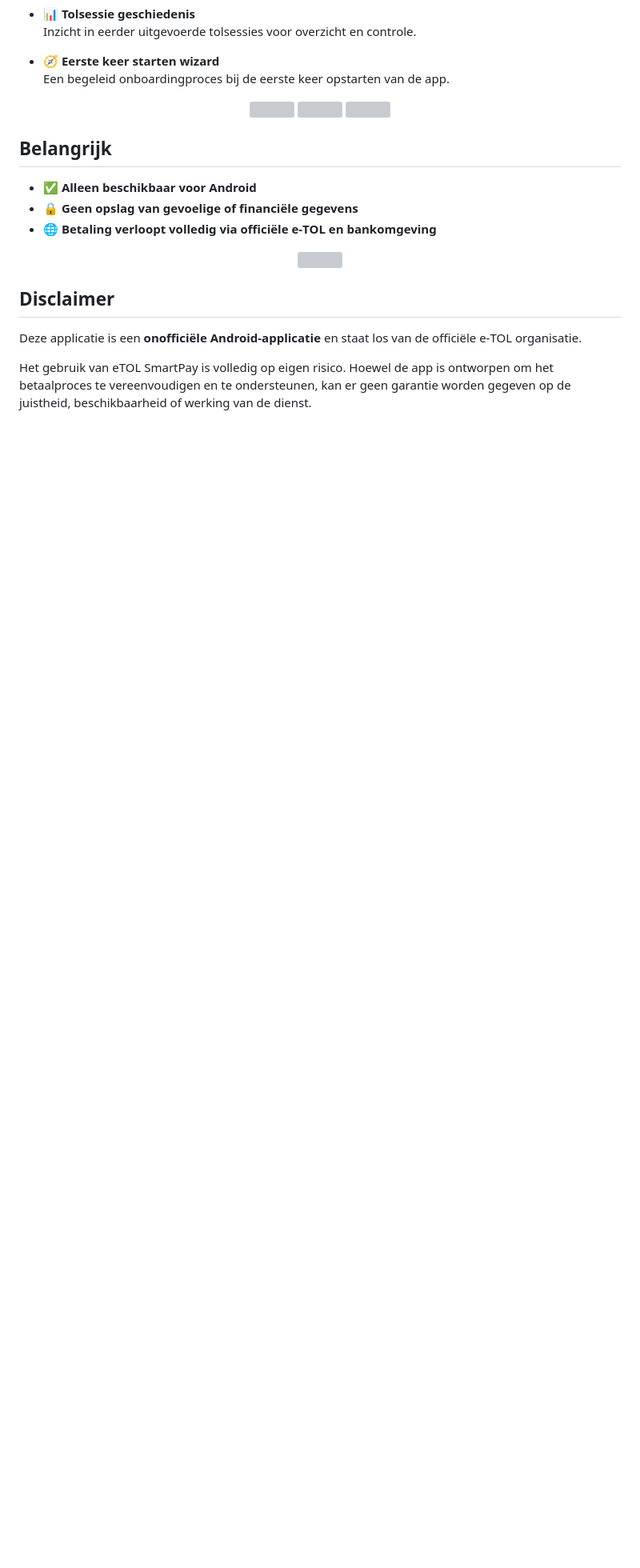
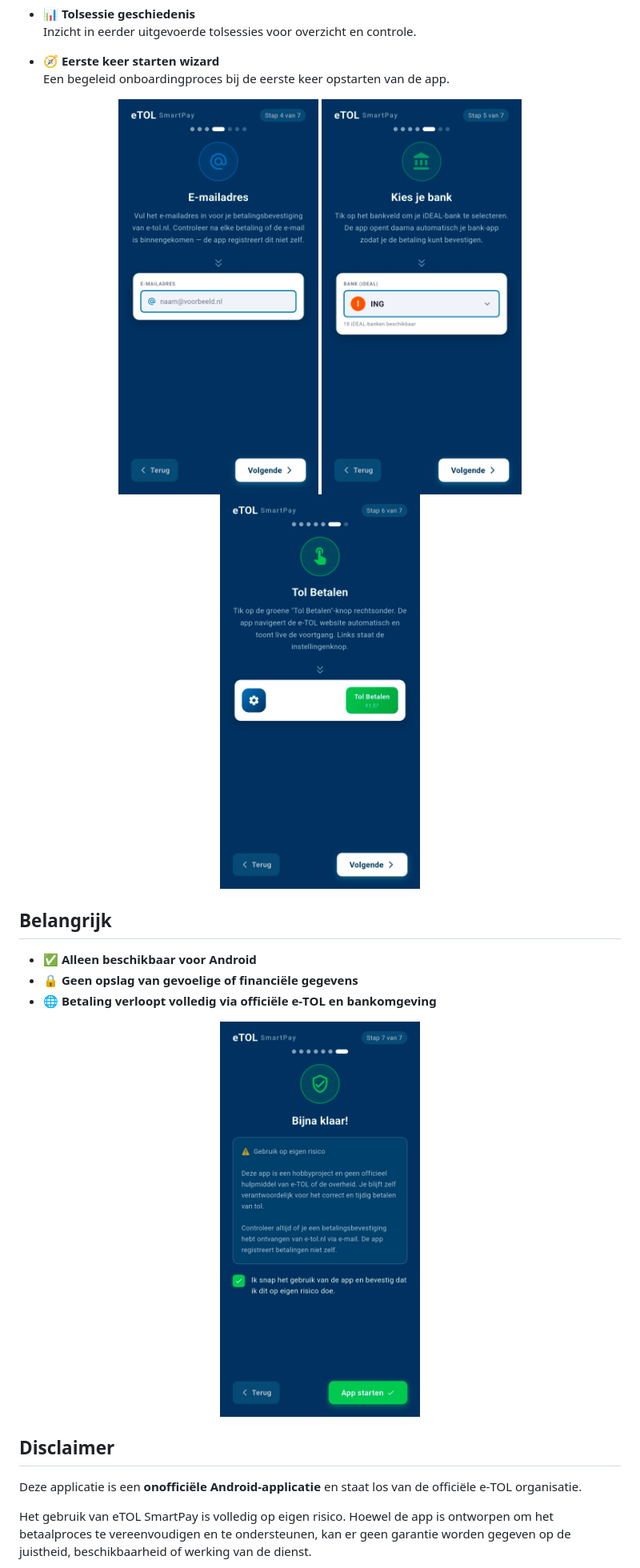
Before and after one commit to Jochem2025/eTOL-SmartPay, a Markdown page: README.md, the part around the change. Shown at 80% size. Rendered like a GitHub page; blank space fills up the shorter version; grey boxes are pictures that could not be loaded.

```diff
--- a/README.md
+++ b/README.md
@@ -28,11 +28,10 @@ De volledige betalingstransactie vindt altijd plaats via de officiële e‑TOL w
 - 🧭 **Eerste keer starten wizard**
   Een begeleid onboardingproces bij de eerste keer opstarten van de app.
 
-
 <p align="center">
-  <img src="screenshots/SmartPay_4.jpg" width="250" />
-  <img src="screenshots/SmartPay_5.jpg" width="250" />
-  <img src="screenshots/SmartPay_6.jpg" width="250" />
+  <img src="SmartPay_4.jpg" width="250" />
+  <img src="SmartPay_5.jpg" width="250" />
+  <img src="SmartPay_6.jpg" width="250" />
 </p>
 
 ## Belangrijk
@@ -42,7 +41,7 @@ De volledige betalingstransactie vindt altijd plaats via de officiële e‑TOL w
 - 🌐 **Betaling verloopt volledig via officiële e‑TOL en bankomgeving**
 
 <p align="center">
-  <img src="screenshots/SmartPay_7.jpg" width="250" />
+  <img src="SmartPay_7.jpg" width="250" />
 </p>
 
 ## Disclaimer
```
